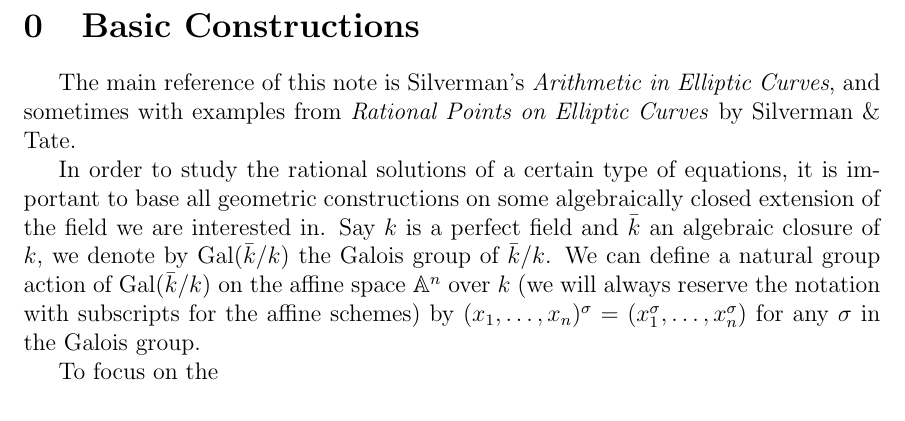
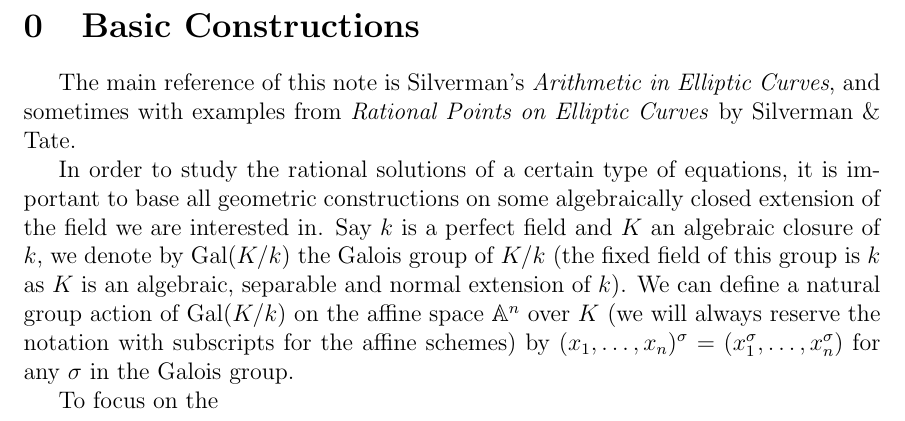
Before and after one commit to justadzr/m2r-group18, a LaTeX document (Report.tex): part of page 2 of 2, cut so that both start at the same text. Compiled offline with pdfLaTeX.

Commit message:
yourong zang push

```diff
--- a/Report.tex
+++ b/Report.tex
@@ -37,8 +37,14 @@
 	\newtheorem{lemma}{Lemma}[subsection]
 	\newtheorem{corollary}{Corollary}[subsection]
 	\theoremstyle{remark}
-	\newtheorem*{remark}{Remark}
+	\theoremstyle{definition}
+	\newtheorem{remark}{Remark}
+	\newtheorem{example}{Example}[subsection]
+	\newtheorem{definition}{Definition}[subsection]
 	\newcommand*{\lemmaautorefname}{Lemma}
+	\newcommand*{\definitionautorefname}{Definition}
+	\newcommand*{\exampleautorefname}{Example}
+	\newcommand{\remarkautorefname}{Remark}
 	\newcommand*{\corollaryautorefname}{Corollary}
 
     %%%%%%%%%%%%%%%%%%%%%%%%%%%%%%%%%%%%%%%%%%%%%%%%%%%%%%%%%%%%%%%
@@ -109,7 +115,7 @@
 	\section{Basic Constructions}
         The main reference of this note is Silverman's \textit{Arithmetic in Elliptic Curves}, and sometimes with examples from \textit{Rational Points on Elliptic Curves} by Silverman \& Tate.
 
-        In order to study the rational solutions of a certain type of equations, it is important to base all geometric constructions on some algebraically closed extension of the field we are interested in. Say $k$ is a perfect field and $\bar{k}$ an algebraic closure of $k$, we denote by $\Gal(\bar k/k)$ the Galois group of $\bar{k}/k$. We can define a natural group action of $\Gal(\bar k/k)$ on the affine space $\mathbb A^n$ over $k$ (we will always reserve the notation with subscripts for the affine schemes) by $(x_1,\dots, x_n)^\sigma =(x_1^\sigma,\dots, x_n^\sigma)$ for any $\sigma$ in the Galois group.
+        In order to study the rational solutions of a certain type of equations, it is important to base all geometric constructions on some algebraically closed extension of the field we are interested in. Say $k$ is a perfect field and $K$ an algebraic closure of $k$, we denote by $\Gal(K/k)$ the Galois group of $K/k$ (the fixed field of this group is $k$ as $K$ is an algebraic, separable and normal extension of $k$). We can define a natural group action of $\Gal(K/k)$ on the affine space $\mathbb A^n$ over $K$ (we will always reserve the notation with subscripts for the affine schemes) by $(x_1,\dots, x_n)^\sigma =(x_1^\sigma,\dots, x_n^\sigma)$ for any $\sigma$ in the Galois group.
 
         To focus on the
 \end{document}
```
Also changed, not shown: Report.pdf (added), 7 other files.
